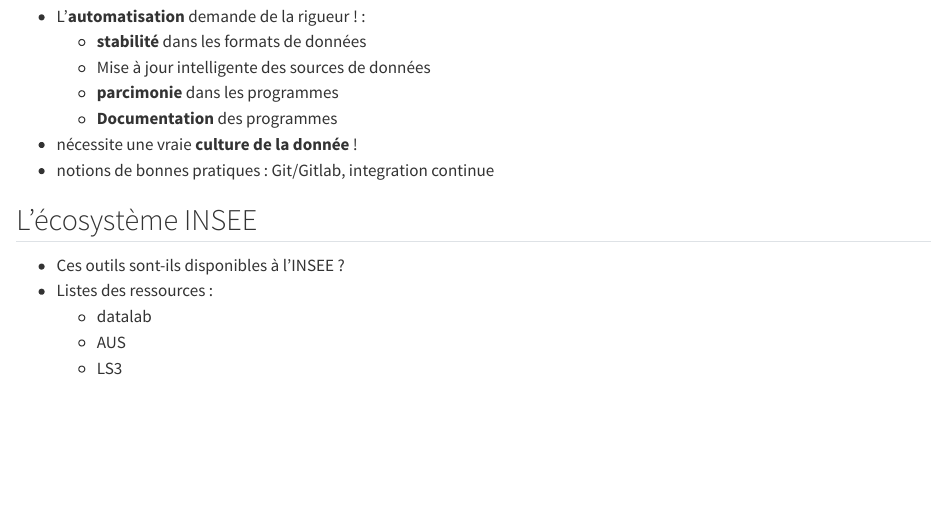
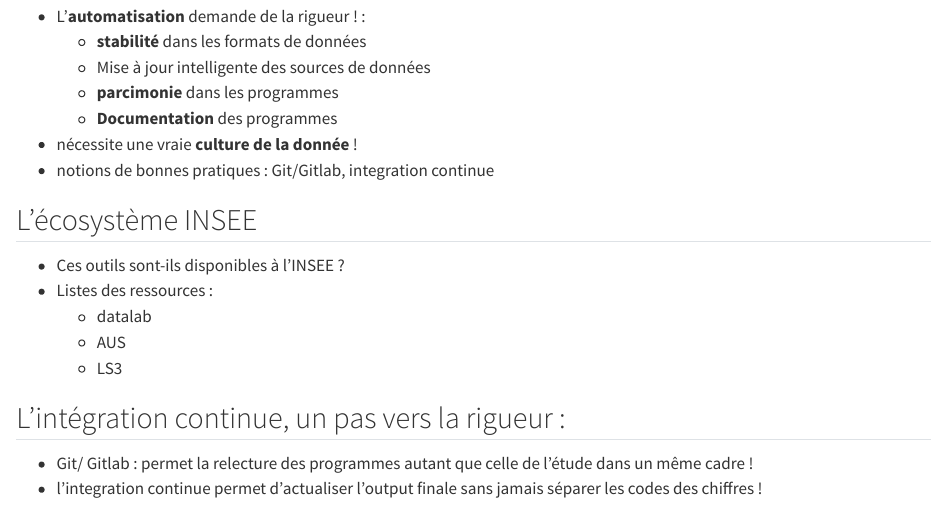
Before and after one commit to clement2323/presentations_outils_dirag, a Quarto document (src/IA/sections/4-opportunites-insee.qmd): the page in a window 1100 px wide, from 660 px down. Rendered offline with R 4.5, knitr and Pandoc in place of Quarto, with nearby package versions.

Commit message:
CI/CD preambume

```diff
--- a/src/IA/sections/4-opportunites-insee.qmd
+++ b/src/IA/sections/4-opportunites-insee.qmd
@@ -36,3 +36,7 @@
     - datalab
     - AUS
     - LS3
+
+## L'intégration continue, un pas vers la rigueur :
+- Git/ Gitlab : permet la relecture des programmes autant que celle de l'étude dans un même cadre !
+- l'integration continue permet d'actualiser l'output finale sans jamais séparer les codes des chiffres !
```
